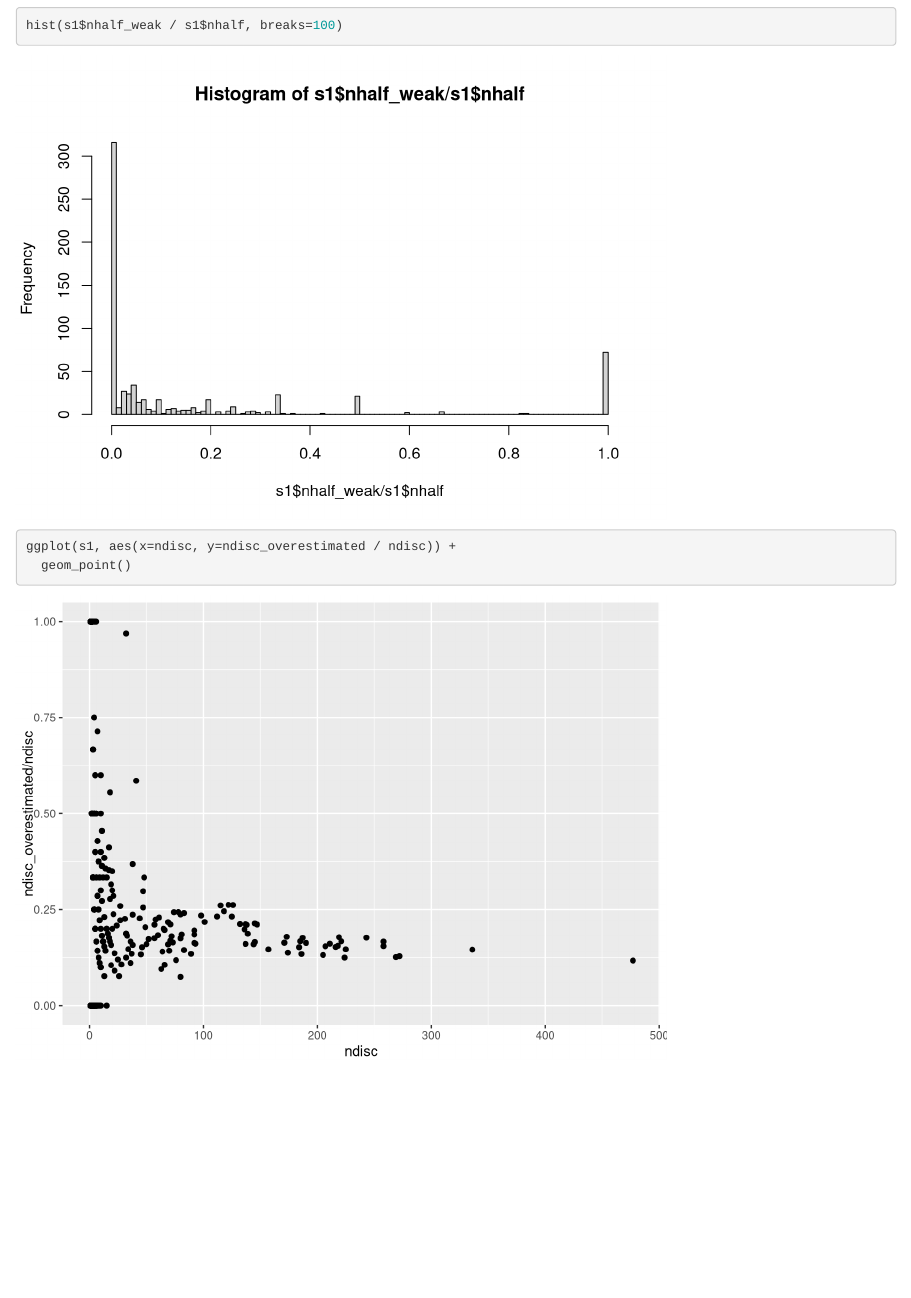
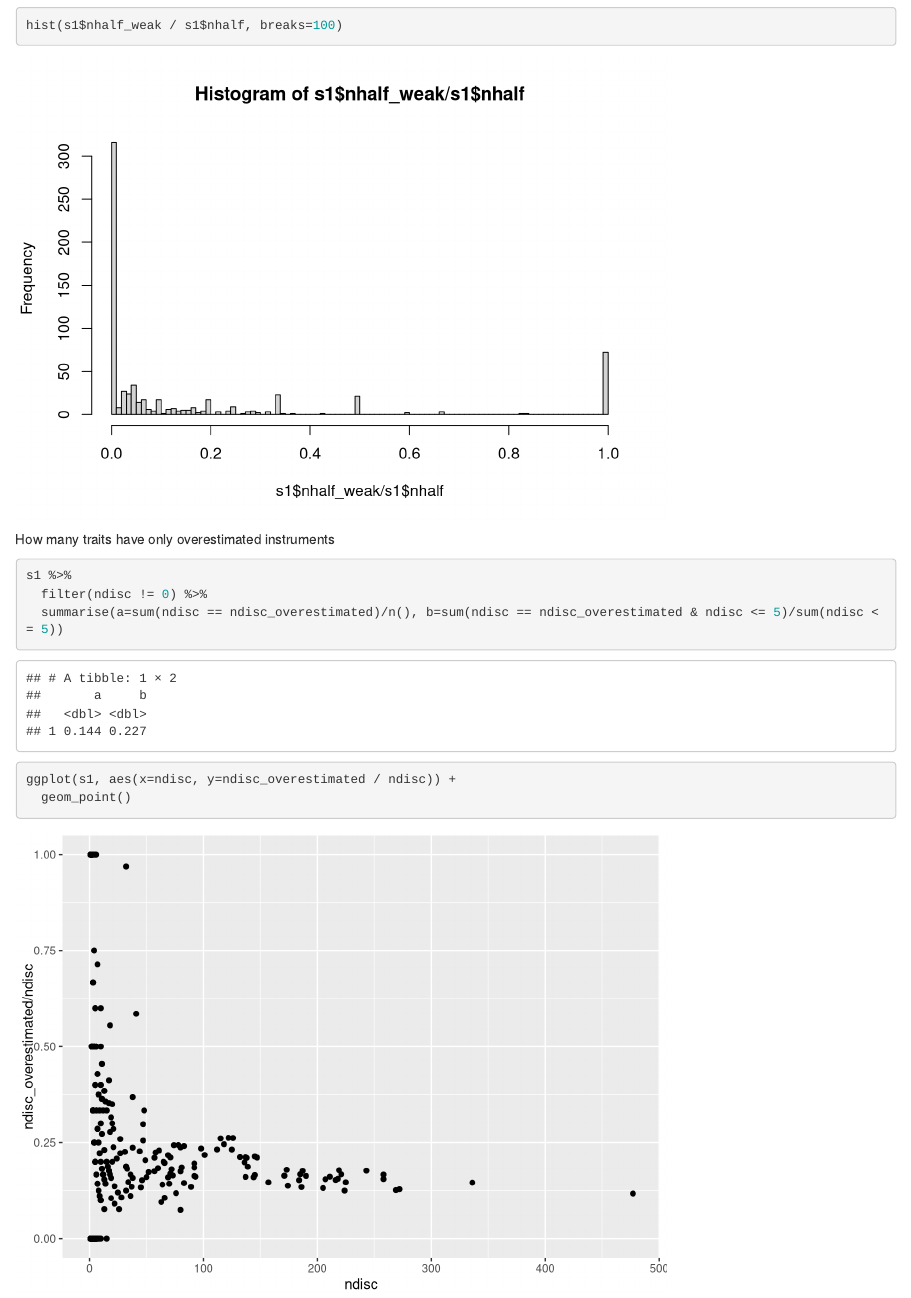
Before and after one commit to isadreev/UKBB_replication, an R Markdown document (replication/docs/instruments.rmd): the page in a window 1100 px wide, from 9130 px down. Rendered offline with R 4.5, knitr and Pandoc, with nearby package versions.

Commit message:
added instrument counts

````diff
--- a/replication/docs/instruments.rmd
+++ b/replication/docs/instruments.rmd
@@ -200,6 +201,14 @@ hist(s1$nhalf_overestimated / s1$nhalf, breaks=100)
 
 ```{r}
 hist(s1$nhalf_weak / s1$nhalf, breaks=100)
+```
+
+How many traits have only overestimated instruments
+
+```{r}
+s1 %>%
+  filter(ndisc != 0) %>%
+  summarise(a=sum(ndisc == ndisc_overestimated)/n(), b=sum(ndisc == ndisc_overestimated & ndisc <= 5)/sum(ndisc <= 5))
 ```
 
 
````
Also changed, not shown: replication/docs/instruments.rmd (1 more changed lines).
